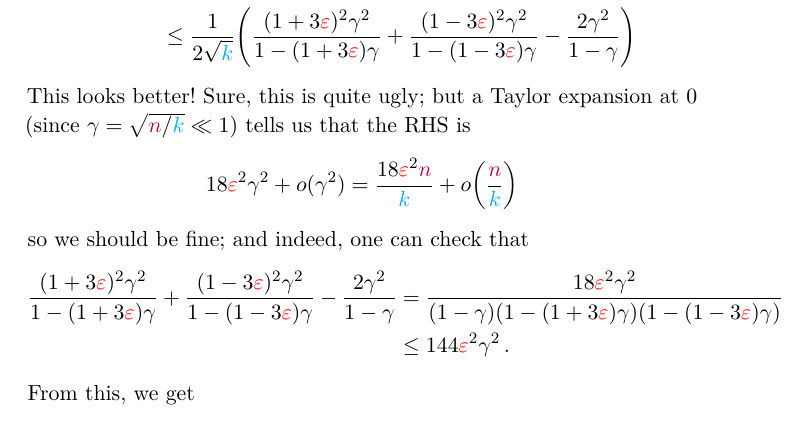
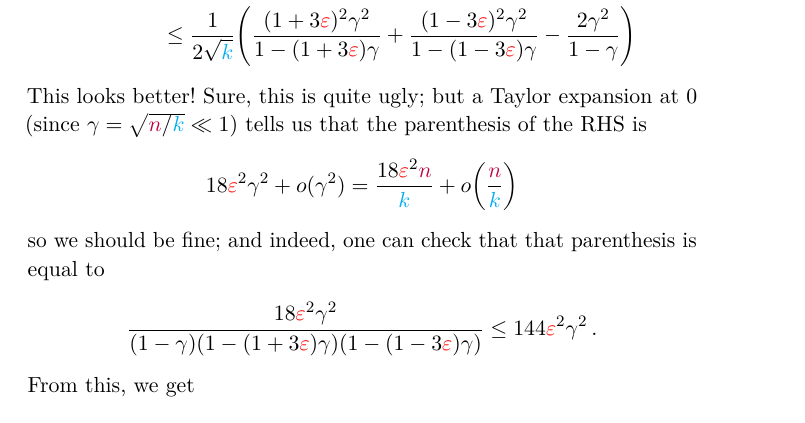
Before and after one commit to ccanonne/survey-dt-fnt-cit, a LaTeX thesis (main-survey-fnt.tex, which reads chap-lowerbounds.tex): part of page 107 of 122, cut so that both start at the same text. Compiled offline with pdfLaTeX; a LaTeX package or settings file that is missing is left out.

Commit message:
Valiant'11 LB

```diff
--- a/chap-lowerbounds.tex
+++ b/chap-lowerbounds.tex
@@ -109,16 +109,15 @@ where $\alpha \eqdef (1+3\dst)\sqrt{\ns/\ab}$, $\beta \eqdef (1-3\dst)\sqrt{\ns/
 \sum_{j=2}^\infty &\frac{\abs{m^{\yes}(j)-m^{\no}(j)}}{\sqrt{1+\max(m^{\yes}(j),m^{\no}(j))}} \\
 &\qquad\leq \frac{1}{2\sqrt{\ab}}\Paren{ \frac{(1+3\dst)^2\gamma^2}{1-(1+3\dst)\gamma}+\frac{(1-3\dst)^2\gamma^2}{1-(1-3\dst)\gamma}-\frac{2\gamma^2}{1-\gamma} }
 \end{align*}
-This looks better! Sure, this is quite ugly; but a Taylor expansion at $0$ (since $\gamma = \sqrt{\ns/\ab} \ll 1$) tells us that the RHS
+This looks better! Sure, this is quite ugly; but a Taylor expansion at $0$ (since $\gamma = \sqrt{\ns/\ab} \ll 1$) tells us that the parenthesis of the RHS
 is
 \[
 	18\dst^2 \gamma^2 + o(\gamma^2) = \frac{18\dst^2\ns}{\ab} + \littleO{\frac{\ns}{\ab}}
 \]
-so we should be fine; and indeed, one can check that
+so we should be fine; and indeed, one can check that that parenthesis is equal to
 \begin{align*}
-\frac{(1+3\dst)^2\gamma^2}{1-(1+3\dst)\gamma}+\frac{(1-3\dst)^2\gamma^2}{1-(1-3\dst)\gamma}-\frac{2\gamma^2}{1-\gamma}
-&= \frac{18\dst^2\gamma^2}{(1-\gamma)(1-(1+3\dst)\gamma)(1-(1-3\dst)\gamma)} \\
-&\leq 144 \dst^2\gamma^2\,.
+%\frac{(1+3\dst)^2\gamma^2}{1-(1+3\dst)\gamma}+\frac{(1-3\dst)^2\gamma^2}{1-(1-3\dst)\gamma}-\frac{2\gamma^2}{1-\gamma} &=
+\frac{18\dst^2\gamma^2}{(1-\gamma)(1-(1+3\dst)\gamma)(1-(1-3\dst)\gamma)} \leq 144 \dst^2\gamma^2\,.
 \end{align*}
 From this, we get
 \begin{equation}
```
